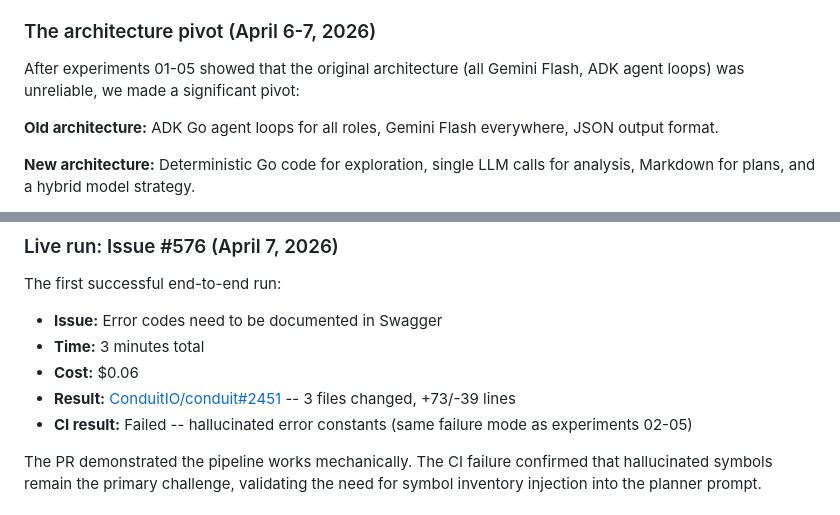
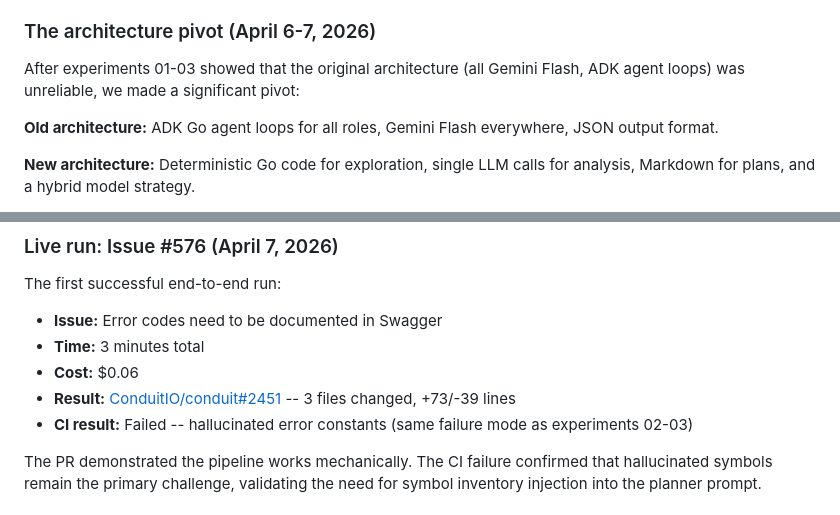
Before and after one commit to William-Hill/conduit-agent-experiment, a Markdown page: docs/JOURNEY.md, 2 parts joined by grey strips. GitHub-like rendering.

Commit message:
merge: resolve conflicts with main, fix experiment numbering in JOURNEY.md
- Resolve 7 merge conflicts keeping our (HEAD) changes in all cases
- Fix experiment numbering: references said "02-05" but only 01-03 are
  documented (CodeRabbit)

Co-Authored-By: Claude Opus 4.6 (1M context) <noreply@anthropic.com>

```diff
--- a/docs/JOURNEY.md
+++ b/docs/JOURNEY.md
@@ -57,7 +57,7 @@ Three experiments targeting real Conduit issues. All three failed, but each fail
 
 ### The architecture pivot (April 6-7, 2026)
 
-After experiments 01-05 showed that the original architecture (all Gemini Flash, ADK agent loops) was unreliable, we made a significant pivot:
+After experiments 01-03 showed that the original architecture (all Gemini Flash, ADK agent loops) was unreliable, we made a significant pivot:
 
 **Old architecture:** ADK Go agent loops for all roles, Gemini Flash everywhere, JSON output format.
 
@@ -115,7 +115,7 @@ The first successful end-to-end run:
 - **Time:** 3 minutes total
 - **Cost:** $0.06
 - **Result:** [ConduitIO/conduit#2451](https://github.com/ConduitIO/conduit/pull/2451) -- 3 files changed, +73/-39 lines
-- **CI result:** Failed -- hallucinated error constants (same failure mode as experiments 02-05)
+- **CI result:** Failed -- hallucinated error constants (same failure mode as experiments 02-03)
 
 The PR demonstrated the pipeline works mechanically. The CI failure confirmed that hallucinated symbols remain the primary challenge, validating the need for symbol inventory injection into the planner prompt.
 
```
